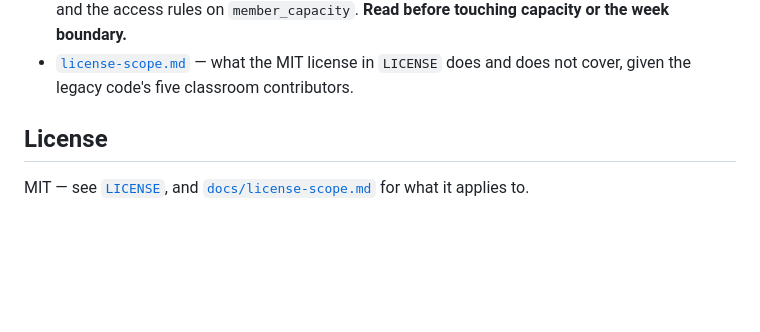
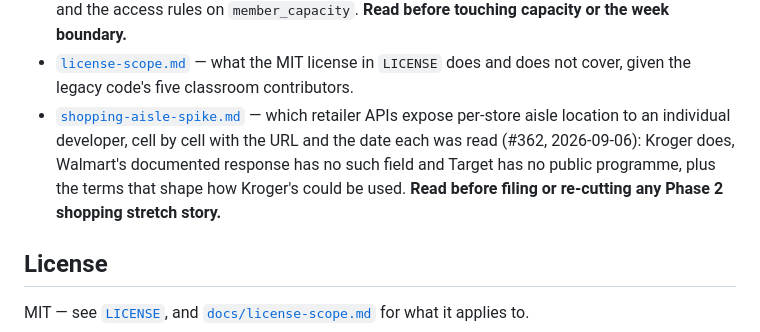
Before and after one commit to SailorDave17/Taskr, a Markdown page: README.md, the part around the change. GitHub-like rendering; blank space fills up the shorter version.

```diff
--- a/README.md
+++ b/README.md
@@ -438,6 +438,11 @@ client two acts in an order somebody chooses.
   the week boundary.**
 - [`license-scope.md`](docs/license-scope.md) — what the MIT license in `LICENSE` does and does not
   cover, given the legacy code's five classroom contributors.
+- [`shopping-aisle-spike.md`](docs/shopping-aisle-spike.md) — which retailer APIs expose per-store
+  aisle location to an individual developer, cell by cell with the URL and the date each was read
+  (#362, 2026-09-06): Kroger does, Walmart's documented response has no such field and Target has
+  no public programme, plus the terms that shape how Kroger's could be used. **Read before filing
+  or re-cutting any Phase 2 shopping stretch story.**
 
 ## License
 
```
Also changed, not shown: docs/shopping-aisle-spike.md (added, +273 -0 lines).
